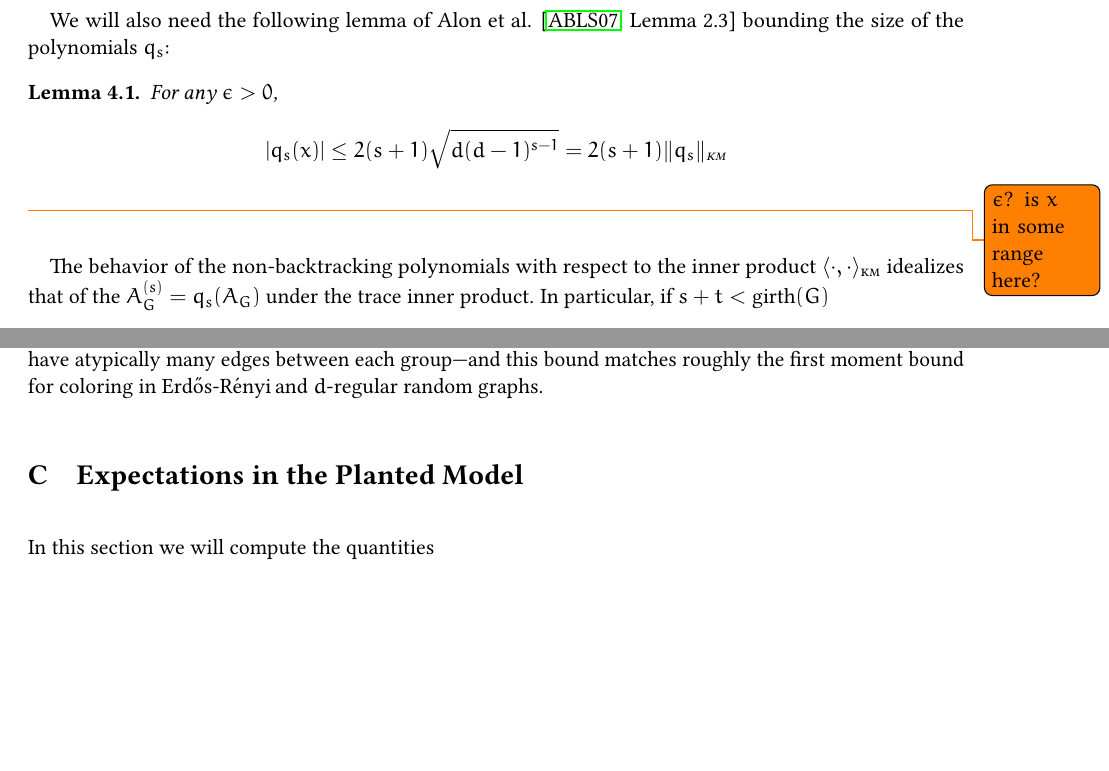
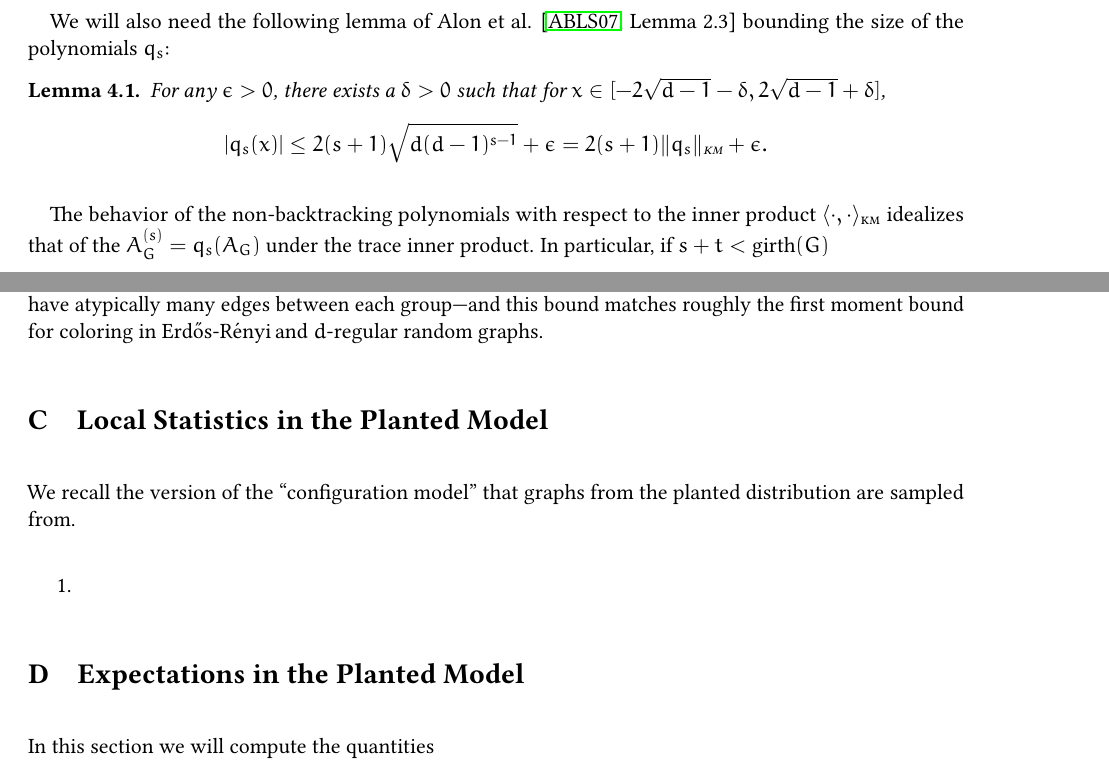
Before and after one commit to JessBanks/Planted-Coloring, a LaTeX paper (main.tex, which reads Content/loc-stat-calc.tex, Content/preliminaries.tex): two parts of pages 11 and 29 of 36 before the commit and two parts of pages 11 and 29 of 37 after it, joined at a grey line, cut so that both start at the same text, the shorter picture padded with empty space. Compiled offline with pdfLaTeX.

Commit message:
22:13 version

```diff
--- /dev/null
+++ b/Content/loc-stat-calc.tex
@@ -0,0 +1,5 @@
+\section{Local Statistics in the Planted Model}
+We recall the version of the ``configuration model'' that graphs from the planted distribution are sampled from.
+\begin{enumerate}
+    \item
+\end{enumerate}
--- a/Content/preliminaries.tex
+++ b/Content/preliminaries.tex
@@ -53,11 +53,11 @@ $$
 
 We will also need the following lemma of Alon et al. \cite[Lemma 2.3]{alon2007non} bounding the size of the polynomials $q_s$:
 \begin{lemma}   \label{lem:NBW-poly-bound}
-    For any $\epsilon>0$,
+    For any $\epsilon>0$, there exists a $\delta>0$ such that for $x\in[-2\sqrt{d-1}-\delta,2\sqrt{d-1}+\delta]$,
     $$
-        |q_s(x)| \le 2(s+1)\sqrt{d(d-1)^{s-1}} = 2(s+1)\|q_s\|_{\km}
+        |q_s(x)| \le 2(s+1)\sqrt{d(d-1)^{s-1}} + \epsilon = 2(s+1)\|q_s\|_{\km} + \epsilon.
     $$
-    \todo{$\epsilon$? is $x$ in some range here?}
+    % \todo{$\epsilon$? is $x$ in some range here?}
 \end{lemma}
 
 The behavior of the non-backtracking polynomials with respect to the inner product $\langle \cdot,\cdot \rangle_{\km}$ idealizes that of the $\nb{s}{G} = q_s(A_{G})$ under the trace inner product. In particular, if $s + t < \girth(G)$
--- a/main.tex
+++ b/main.tex
@@ -98,7 +98,7 @@
 \DeclareMathOperator*{\argmax}{arg max}
 \newcommand{\ER}{\text{Erd\H{o}s-R\'{e}nyi\,}}
 \newcommand{\bm}[1]{\boldsymbol{#1}}
-\newcommand{\etal}{et al.}
+% \newcommand{\etal}{et al.}
 
 % Theorems
 \theoremstyle{plain}
```
Also changed, not shown: Content/intro.tex (+1 -1 lines), main.tex (1 more changed lines).
